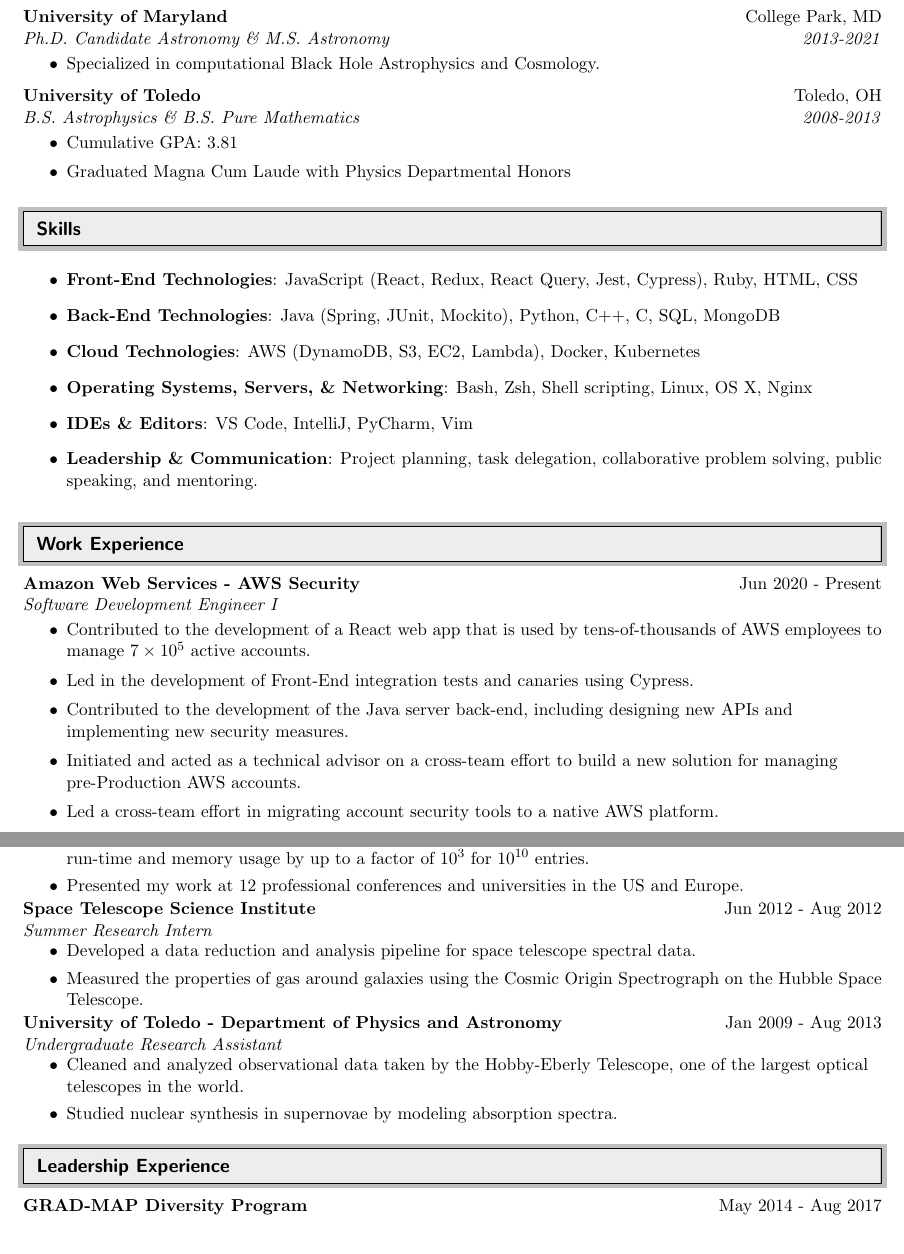
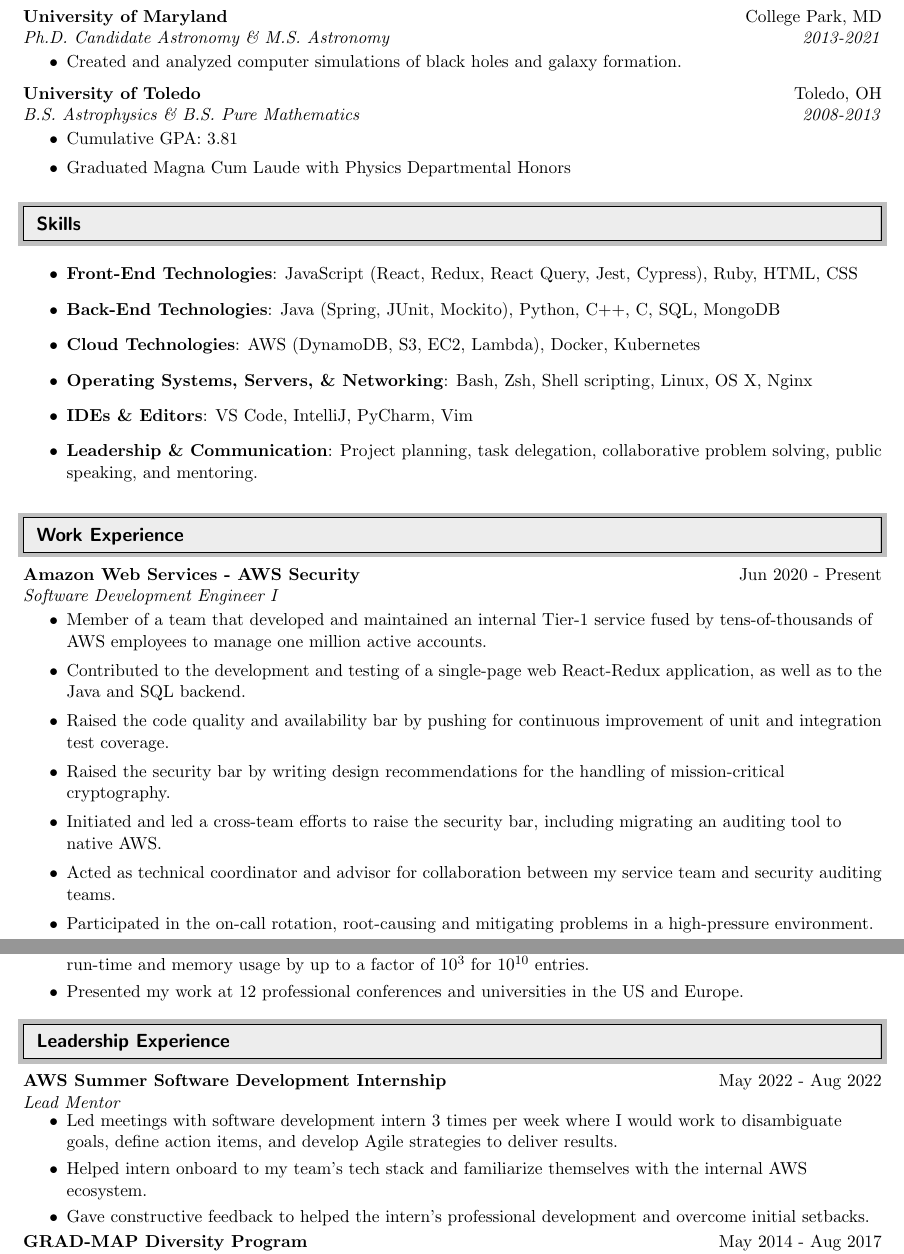
Before and after one commit to cjtaylor1990/resume, a LaTeX CV (resume.tex): two parts of pages 1 and 2 of 2, joined at a grey line, cut so that both start at the same text. Compiled offline with pdfLaTeX.

Commit message:
Updating resume. Including more focus on AWS and new skills.

```diff
--- a/resume.tex
+++ b/resume.tex
@@ -83,7 +83,7 @@
 
 \ressubheading{University of Maryland}{College Park, MD}{Ph.D. Candidate Astronomy \& M.S. Astronomy}{2013-2021}
 \begin{itemize}
-	\resitem{Specialized in computational Black Hole Astrophysics and Cosmology.}
+	\resitem{Created and analyzed computer simulations of black holes and galaxy formation.}
 \end{itemize}
 \smallskip
 \ressubheading{University of Toledo}{Toledo, OH}{B.S. Astrophysics \& B.S. Pure Mathematics}{2008-2013}
@@ -109,11 +109,13 @@
 %%%%%%%%%%%%%%%%%%%%%%%%%%%%%%
 \ressubheading{Amazon Web Services - AWS Security}{Jun 2020 - Present}{Software Development Engineer I}{}
 \begin{itemize}
-	\resitem{Contributed to the development of a React web app that is used by tens-of-thousands of AWS employees to manage $7 \times 10^{5}$ active accounts.}
-	\resitem{Led in the development of Front-End integration tests and canaries using Cypress.}
-	\resitem{Contributed to the development of the Java server back-end, including designing new APIs and implementing new security measures.}
-	\resitem{Initiated and acted as a technical advisor on a cross-team effort to build a new solution for managing pre-Production AWS accounts.}
-	\resitem{Led a cross-team effort in migrating account security tools to a native AWS platform.}
+	\resitem{Member of a team that developed and maintained an internal Tier-1 service fused by tens-of-thousands of AWS employees to manage one million active accounts.}
+	\resitem{Contributed to the development and testing of a single-page web React-Redux application, as well as to the Java and SQL backend.}
+	\resitem{Raised the code quality and availability bar by pushing for continuous improvement of unit and integration test coverage.}
+	\resitem{Raised the security bar by writing design recommendations for the handling of mission-critical cryptography.}
+	\resitem{Initiated and led a cross-team efforts to raise the security bar, including migrating an auditing tool to native AWS.}
+	\resitem{Acted as technical coordinator and advisor for collaboration between my service team and security auditing teams.}
+	\resitem{Participated in the on-call rotation, root-causing and mitigating problems in a high-pressure environment.}
 \end{itemize}
 \ressubheading{University of Maryland - Department of Astronomy}{Jun 2014 - Jun 2020}{Graduate Research Assistant}{}
 \begin{itemize}
@@ -123,20 +125,17 @@
 	\resitem{Used algorithmic thinking and creative problem solving to maximize program efficiency, decreasing both run-time and memory usage by up to a factor of  $10^{3}$ for $10^{10}$ entries.}
 	\resitem{Presented my work at 12 professional conferences and universities in the US and Europe.}
 \end{itemize}
-\ressubheading{Space Telescope Science Institute}{Jun 2012 - Aug 2012}{Summer Research Intern}{}
-\begin{itemize}
-	\resitem{Developed a data reduction and analysis pipeline for space telescope spectral data.}
-	\resitem{Measured the properties of gas around galaxies using the Cosmic Origin Spectrograph on the Hubble Space Telescope.}
-\end{itemize}
-\ressubheading{University of Toledo - Department of Physics and Astronomy}{Jan 2009 - Aug 2013}{Undergraduate Research Assistant}{}
-\begin{itemize}
-	\resitem{Cleaned and analyzed observational data taken by the Hobby-Eberly Telescope, one of the largest optical telescopes in the world.}
-	\resitem{Studied nuclear synthesis in supernovae by modeling absorption spectra.}
-\end{itemize}
 
 %%%%%%%%%%%%%%%%%%%%%%%%%%%%%%
 \resheading{Leadership Experience}
 %%%%%%%%%%%%%%%%%%%%%%%%%%%%%%
+\ressubheading{AWS Summer Software Development Internship}{May 2022 - Aug 2022}{Lead Mentor}{}
+\begin{itemize}
+	\resitem{Led meetings with software development intern 3 times per week where I would work to disambiguate goals, define action items, and develop Agile strategies to deliver results.}
+	\resitem{Helped intern onboard to my team's tech stack and familiarize themselves with the internal AWS ecosystem.}
+	\resitem{Gave constructive feedback to helped the intern's professional development and overcome initial setbacks.}
+\end{itemize}
+\smallskip
 \ressubheading{GRAD-MAP Diversity Program}{May 2014 - Aug 2017}{Team Member}{}
 \begin{itemize}
 	\resitem{Led the preparation and teaching of a multi-day Python workshop.}
```
Also changed, not shown: resume.pdf.
